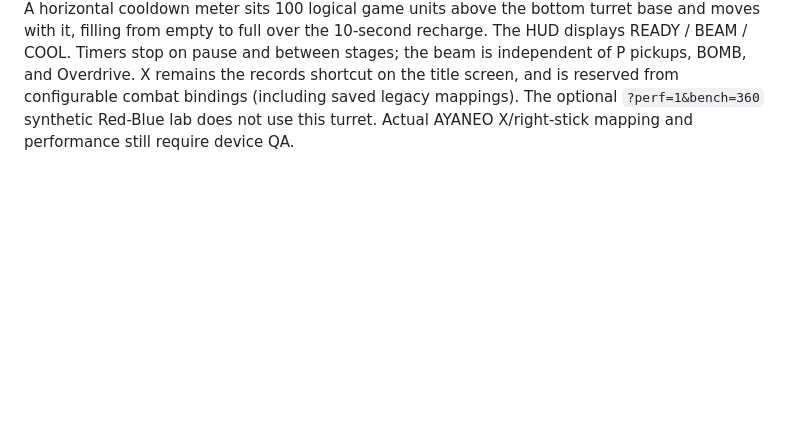
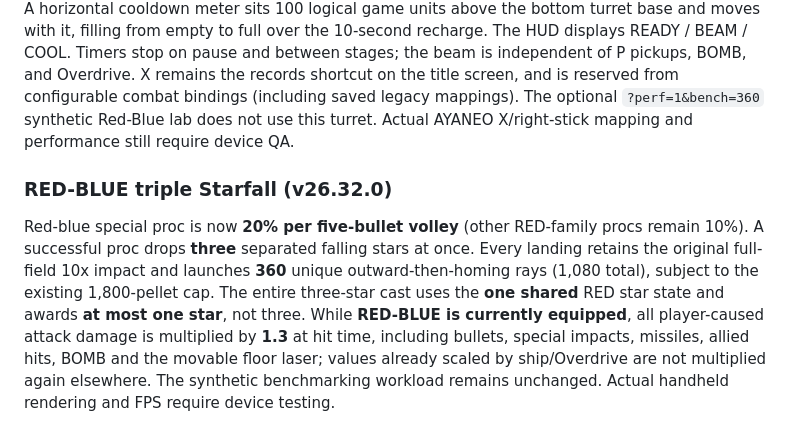
Before and after one commit to rushairer/NeonWings-Pan, a Markdown page: README.md, the part around the change. Rendered like a GitHub page; blank space fills up the shorter version.

Commit message:
test/docs: redblue triple Starfall 20pct and 1.3x trait v26.32.0

```diff
--- a/README.md
+++ b/README.md
@@ -592,3 +592,7 @@ This project is still evolving. Hardware rumble and browser fullscreen are brows
 ### AYANEO right-stick floor laser (v26.31.1)
 
 During normal combat, an independent turret is always visible at the bottom of the 1280x960 playfield. Move it horizontally with the **right stick** (`Gamepad.axes[2]`); the left stick still controls the fighter. Press the physical **X** button (`buttons[2]`) to fire a vertical piercing beam for **5 seconds**. Every active combat frame, each enemy overlapping the beam takes **0.1 damage**, and the turret may still move while firing. After the beam ends, a **10-second active-combat cooldown** begins. A horizontal cooldown meter sits 100 logical game units above the bottom turret base and moves with it, filling from empty to full over the 10-second recharge. The HUD displays READY / BEAM / COOL. Timers stop on pause and between stages; the beam is independent of P pickups, BOMB, and Overdrive. X remains the records shortcut on the title screen, and is reserved from configurable combat bindings (including saved legacy mappings). The optional `?perf=1&bench=360` synthetic Red-Blue lab does not use this turret. Actual AYANEO X/right-stick mapping and performance still require device QA.
+
+### RED-BLUE triple Starfall (v26.32.0)
+
+Red-blue special proc is now **20% per five-bullet volley** (other RED-family procs remain 10%). A successful proc drops **three** separated falling stars at once. Every landing retains the original full-field 10x impact and launches **360** unique outward-then-homing rays (1,080 total), subject to the existing 1,800-pellet cap. The entire three-star cast uses the **one shared** RED star state and awards **at most one star**, not three. While **RED-BLUE is currently equipped**, all player-caused attack damage is multiplied by **1.3** at hit time, including bullets, special impacts, missiles, allied hits, BOMB and the movable floor laser; values already scaled by ship/Overdrive are not multiplied again elsewhere. The synthetic benchmarking workload remains unchanged. Actual handheld rendering and FPS require device testing.
```
